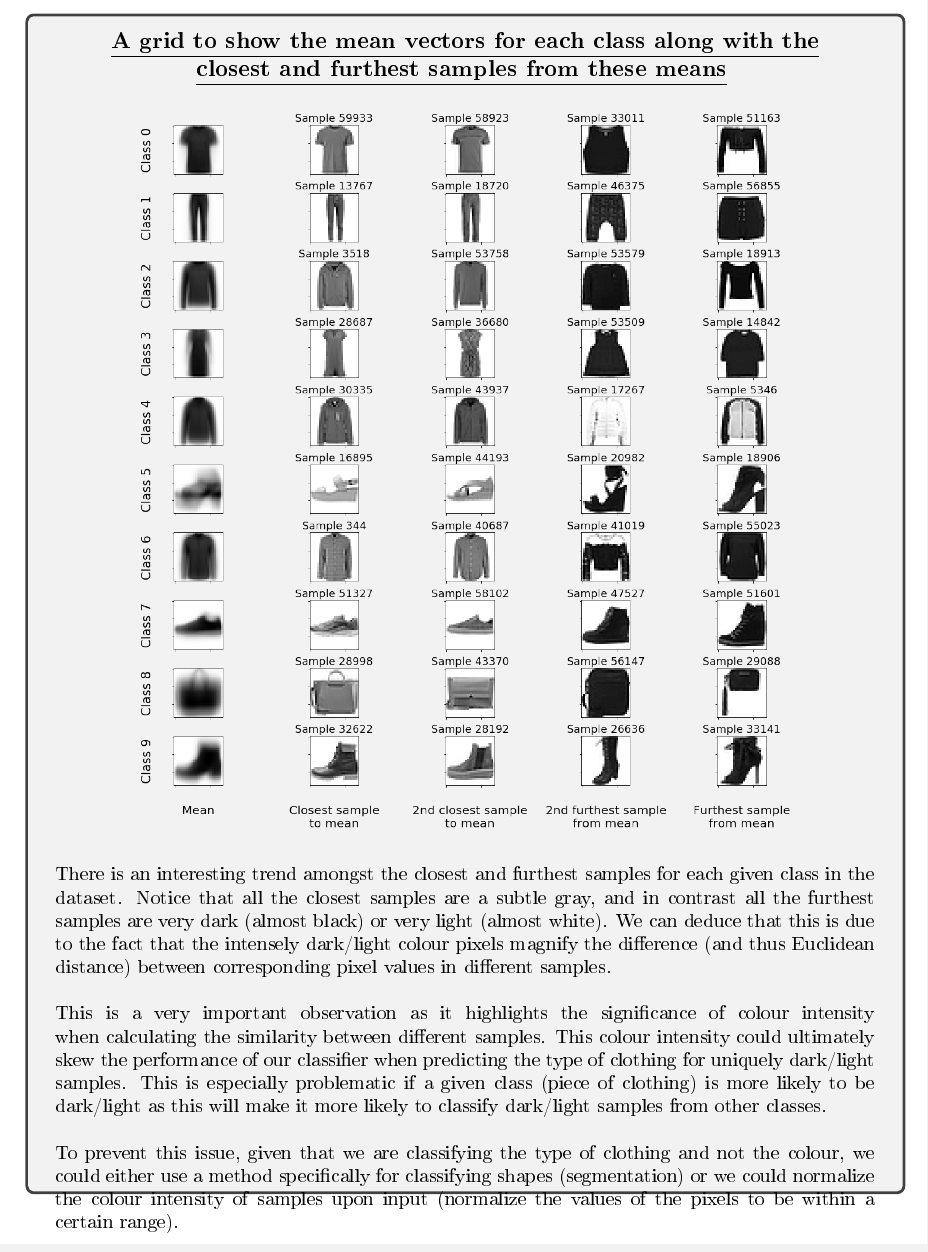
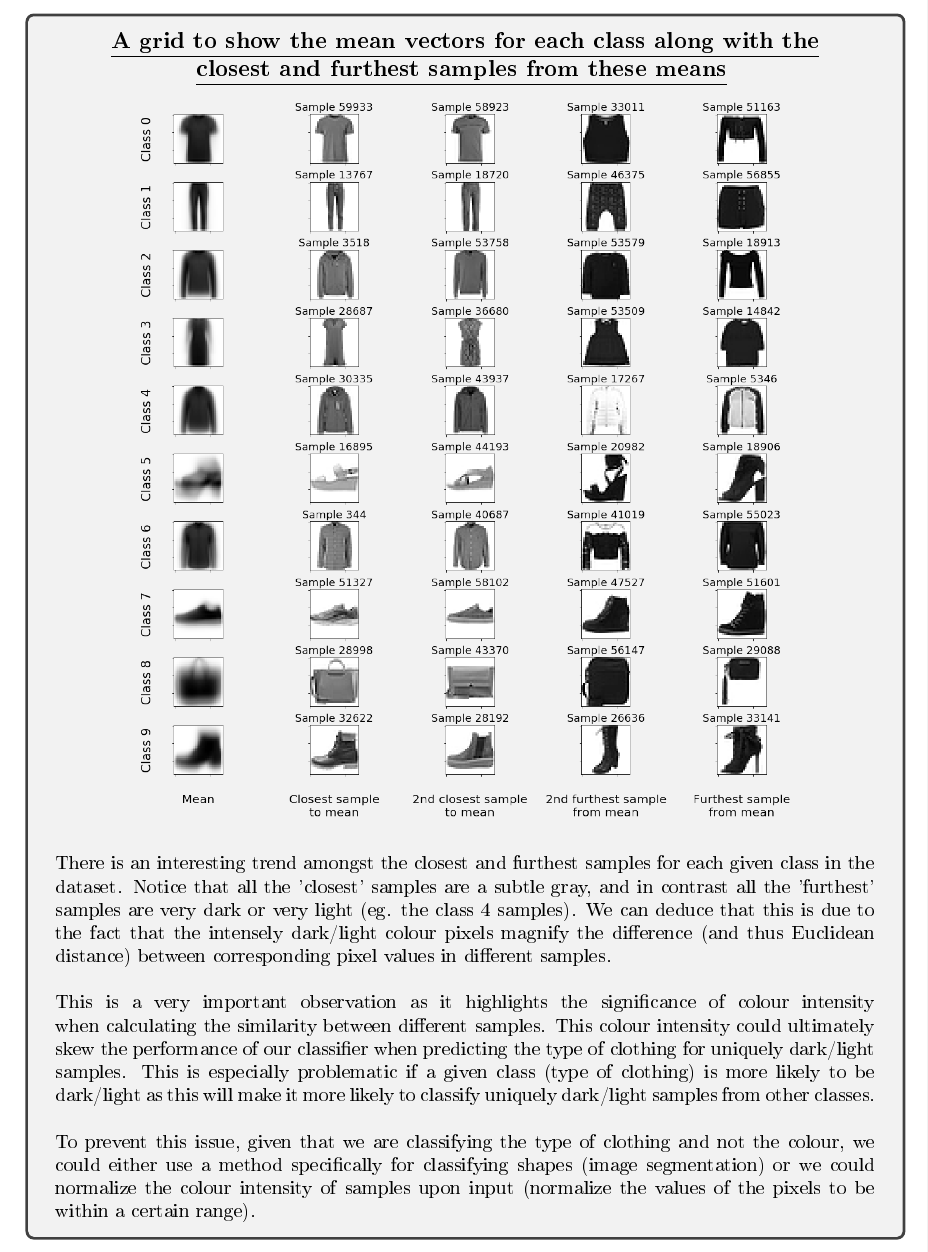
Before and after one commit to hwixley/IAML-cwk2, a LaTeX problem sheet (INFR10069-2020-CW2/Assignment_2.tex): part of page 2 of 19, cut so that both start at the same text. The pictures show the PDF file INFR10069-2020-CW2/Assignment_2.pdf that the author committed with the source.

Commit message:
descriptions

```diff
--- a/INFR10069-2020-CW2/Assignment_2.tex
+++ b/INFR10069-2020-CW2/Assignment_2.tex
@@ -116,15 +116,15 @@
     \begin{center}
     \textbf{\underline{A grid to show the mean vectors for each class along with the}}\\
     \textbf{\underline{closest and furthest samples from these means}}
-    \vspace{0.4cm}\\
+    \vspace{0.2cm}\\
     \includegraphics[width=0.8\textwidth]{images/q12.png}
     \end{center}
     \footnotesize{
-    There is an interesting trend amongst the closest and furthest samples for each given class in the dataset. Notice that all the closest samples are a subtle gray, and in contrast all the furthest samples are very dark (almost black) or very light (almost white). We can deduce that this is due to the fact that the intensely dark/light colour pixels magnify the difference (and thus Euclidean distance) between corresponding pixel values in different samples.\\
+    There is an interesting trend amongst the closest and furthest samples for each given class in the dataset. Notice that all the 'closest' samples are a subtle gray, and in contrast all the 'furthest' samples are very dark or very light (eg. the class 4 samples). We can deduce that this is due to the fact that the intensely dark/light colour pixels magnify the difference (and thus Euclidean distance) between corresponding pixel values in different samples.\\
 \\
-    This is a very important observation as it highlights the significance of colour intensity when calculating the similarity between different samples. This colour intensity could ultimately skew the performance of our classifier when predicting the type of clothing for uniquely dark/light samples. This is especially problematic if a given class (piece of clothing) is more likely to be dark/light as this will make it more likely to classify dark/light samples from other classes.\\
+    This is a very important observation as it highlights the significance of colour intensity when calculating the similarity between different samples. This colour intensity could ultimately skew the performance of our classifier when predicting the type of clothing for uniquely dark/light samples. This is especially problematic if a given class (type of clothing) is more likely to be dark/light as this will make it more likely to classify uniquely dark/light samples from other classes.\\
 \\
-    To prevent this issue, given that we are classifying the type of clothing and not the colour, we could either use a method specifically for classifying shapes (segmentation) or we could normalize the colour intensity of samples upon input (normalize the values of the pixels to be within a certain range).}
+    To prevent this issue, given that we are classifying the type of clothing and not the colour, we could either use a method specifically for classifying shapes (image segmentation) or we could normalize the colour intensity of samples upon input (normalize the values of the pixels to be within a certain range).}
   \end{answerbox}
 
 
```
Also changed, not shown: INFR10069-2020-CW2/Assignment_2.pdf, INFR10069-2020-CW2/Assignment_2.tex (2 more changed lines), 1 other file.
